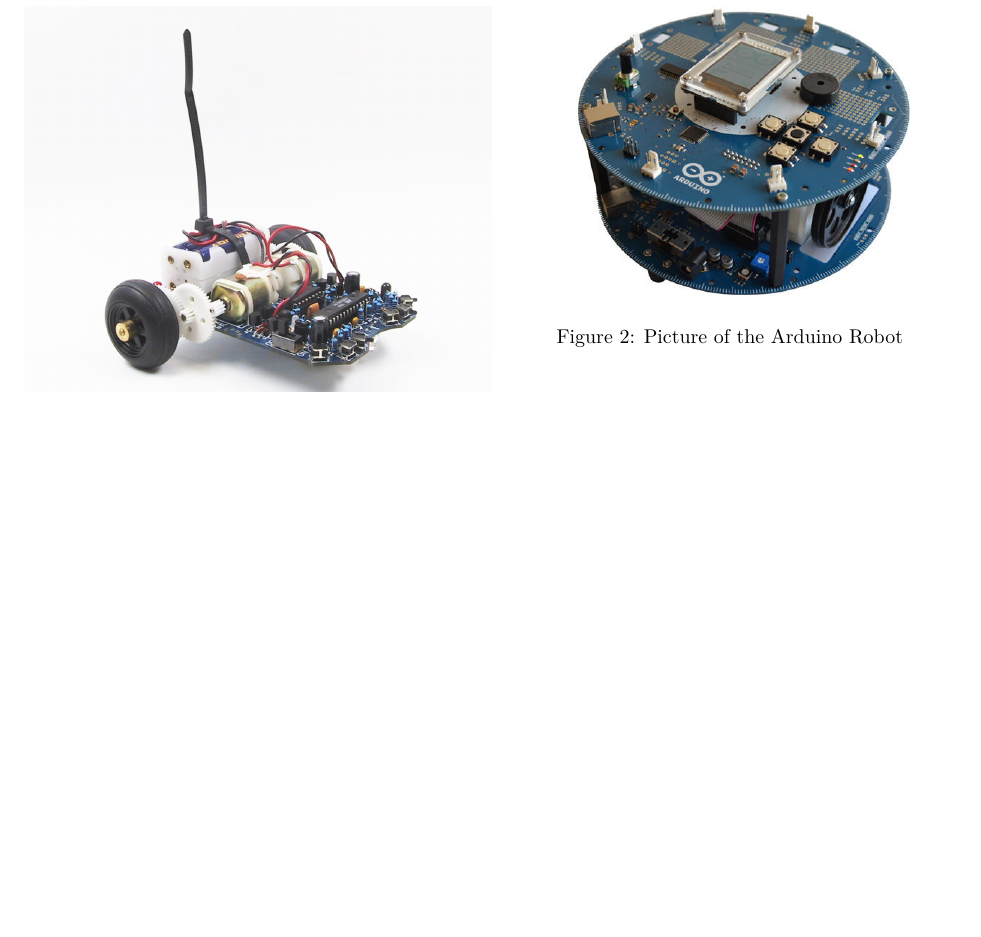
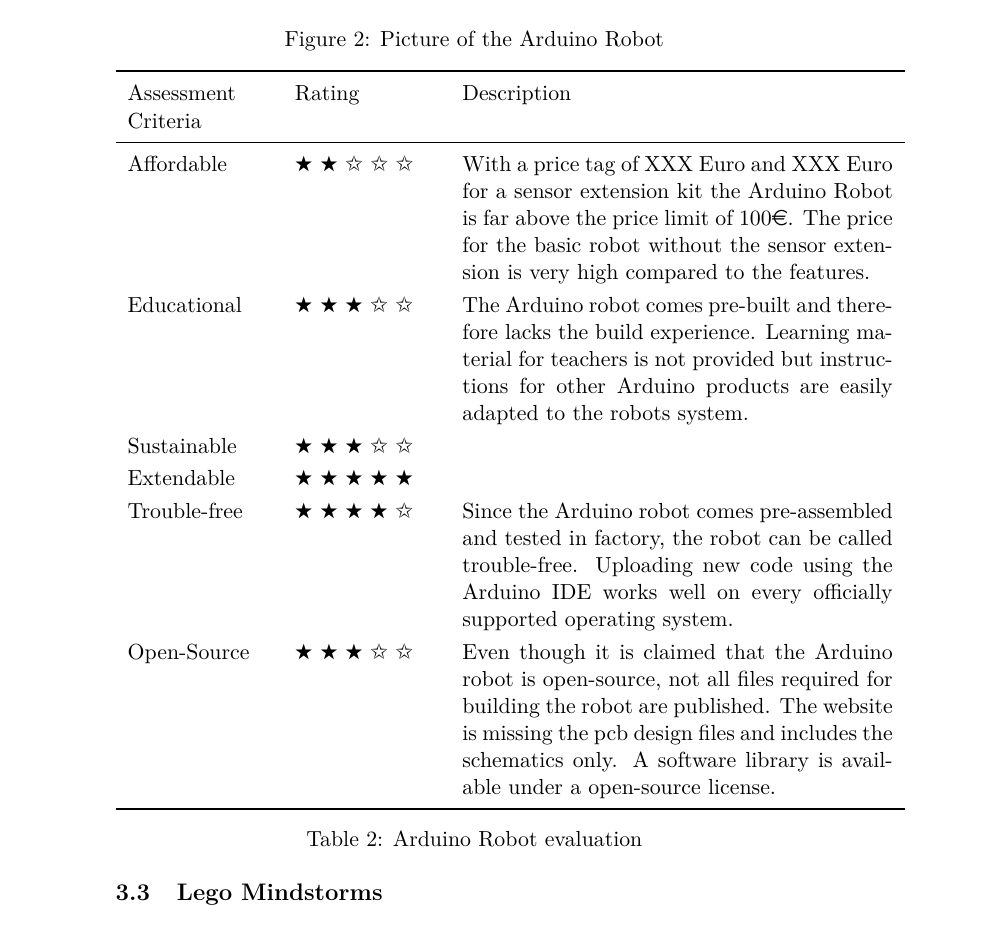
Before and after one commit to muzy/RoboticsResearch, a LaTeX document (doc/paper.tex): part of page 3 of 5 before the commit and part of page 6 of 10 after it, cut so that both start at the same text, the shorter picture padded with empty space. The pictures show the PDF file doc/paper.pdf that the author committed with the source.

Commit message:
autocommited by makefile

```diff
--- a/doc/paper.tex
+++ b/doc/paper.tex
@@ -122,9 +147,35 @@
 \end{figure}
 
 The Arduino Robot is the first robot created by the arduino foundation. It comes preassembled and contains two microcontrollers
+
+\begin{table}[h!]
+\centering
+\begin{tabular}{p{0.2\textwidth}p{0.2\textwidth}p{0.6\textwidth}}
+\toprule
+Assessment Criteria    & Rating & Description \\
+\midrule
+Affordable      & \stars{2}    & With a price tag of XXX Euro and XXX Euro for a sensor extension kit the Arduino Robot is far above the price limit of 100€. The price for the basic robot without the sensor extension is very high compared to the features.\\
+Educational     & \stars{3}     & The Arduino robot comes pre-built and therefore lacks the build experience. Learning material for teachers is not provided but instructions for other Arduino products are easily adapted to the robots system.\\
+Sustainable       & \stars{3}     &  \\
+Extendable & \stars{5}      &  \\
+Trouble-free & \stars{4} & Since the Arduino robot comes pre-assembled and tested in factory, the robot can be called trouble-free. Uploading new code using the Arduino IDE works well on every officially supported operating system.\\
+Open-Source & \stars{3} & Even though it is claimed that the Arduino robot is open-source, not all files required for building the robot are published. The website is missing the pcb design files and includes the schematics only. A software library is available under a open-source license.  \\
+\bottomrule
+\end{tabular}
+\caption{Arduino Robot evaluation}
+\label{tbl:arduinorobot_eval}
+\end{table}
+
 \subsection{Lego Mindstorms}
 \begin{figure}[h!]
   \centering
   \includegraphics[width=0.5\textwidth]{images/mindstorms.jpg}
   \caption{Picture of the Lego Mindstorms NXT (from http://www.devoxx.com/)}
 \end{figure}
+
+\begin{table}[h!]
+\centering
+\begin{tabular}{llr}
+\toprule
+Assessment Criteria    & Rating & Description \\
+\midrule
@@ -131,3 +185,11 @@
+Extendable & \stars{2}      & 8.99       \\
+Open-Source & \stars{4} & bar \\
+\bottomrule
+\end{tabular}
+\caption{Lego Mindstorms evaluation}
+\label{tbl:mindstorms_eval}
+\end{table}
+
 \subsection{Thymio II}
 \begin{figure}[h!]
   \centering
@@ -135,3 +197,9 @@
   \caption{Picture of the Thymio II (from https://aseba.wikidot.com/en:thymio)}
 \end{figure}
 
+\begin{table}[h!]
+\centering
+\begin{tabular}{llr}
+\toprule
+Assessment Criteria    & Rating & Description \\
+\midrule
@@ -138,3 +209,10 @@
+Extendable & \stars{3}      & 8.99       \\
+Open-Source & \stars{4} & bar \\
+\bottomrule
+\end{tabular}
+\caption{Thymio II evaluation}
+\label{tbl:thymio_eval}
+\end{table}
 
 \section{Case studies}
 A robot is built using parts and modules which can be grouped into functional groups like movement, sensors or communication. The goal of each functional group can be achieved in various ways which have to be evaluated using the requirements used in the evaluation of other robot platforms. The difficulty in the evaluation process are dependencies between different modules, e.g. when a sensor has special power requirements.
```
Also changed, not shown: doc/paper.pdf, doc/paper.tex (59 more changed lines), 4 other files.
